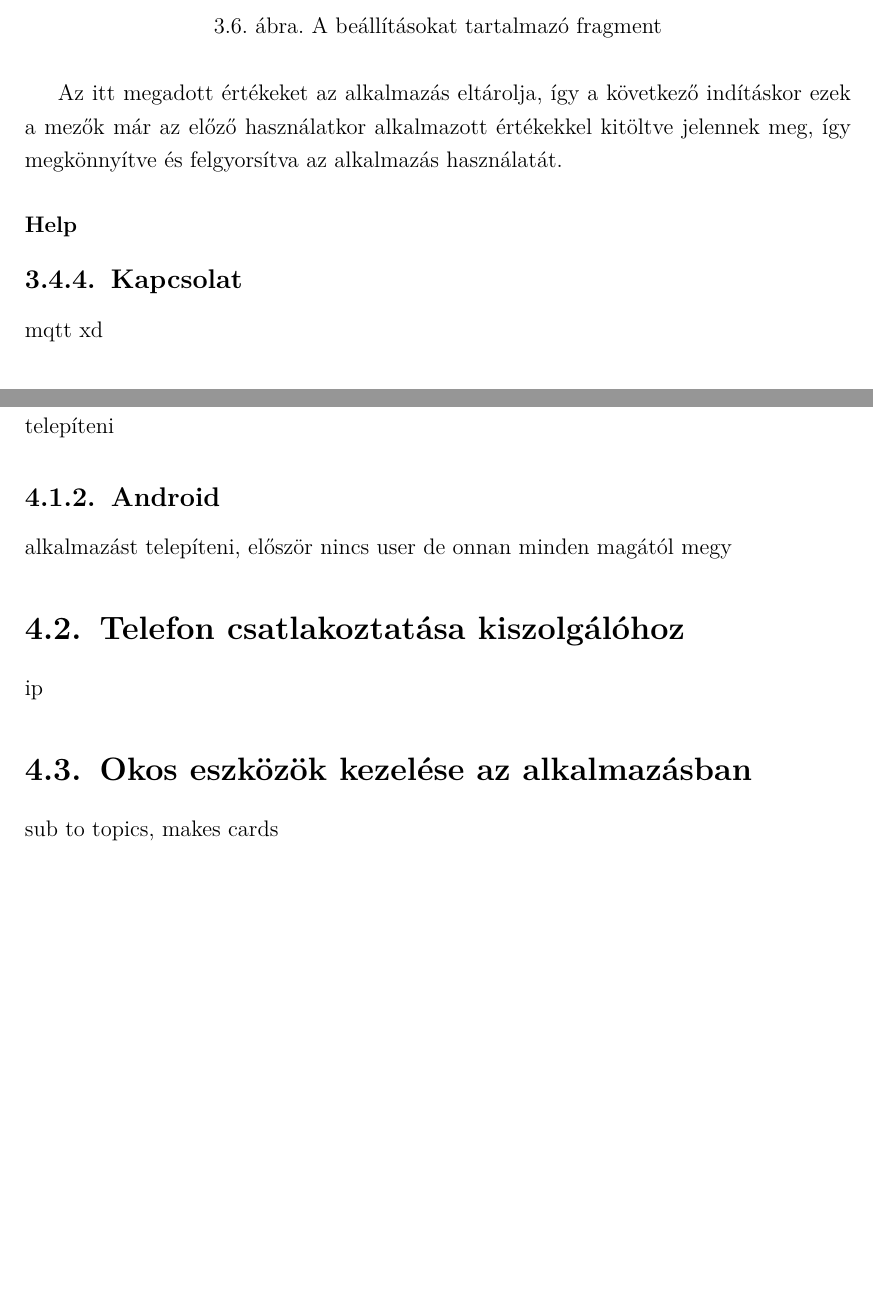
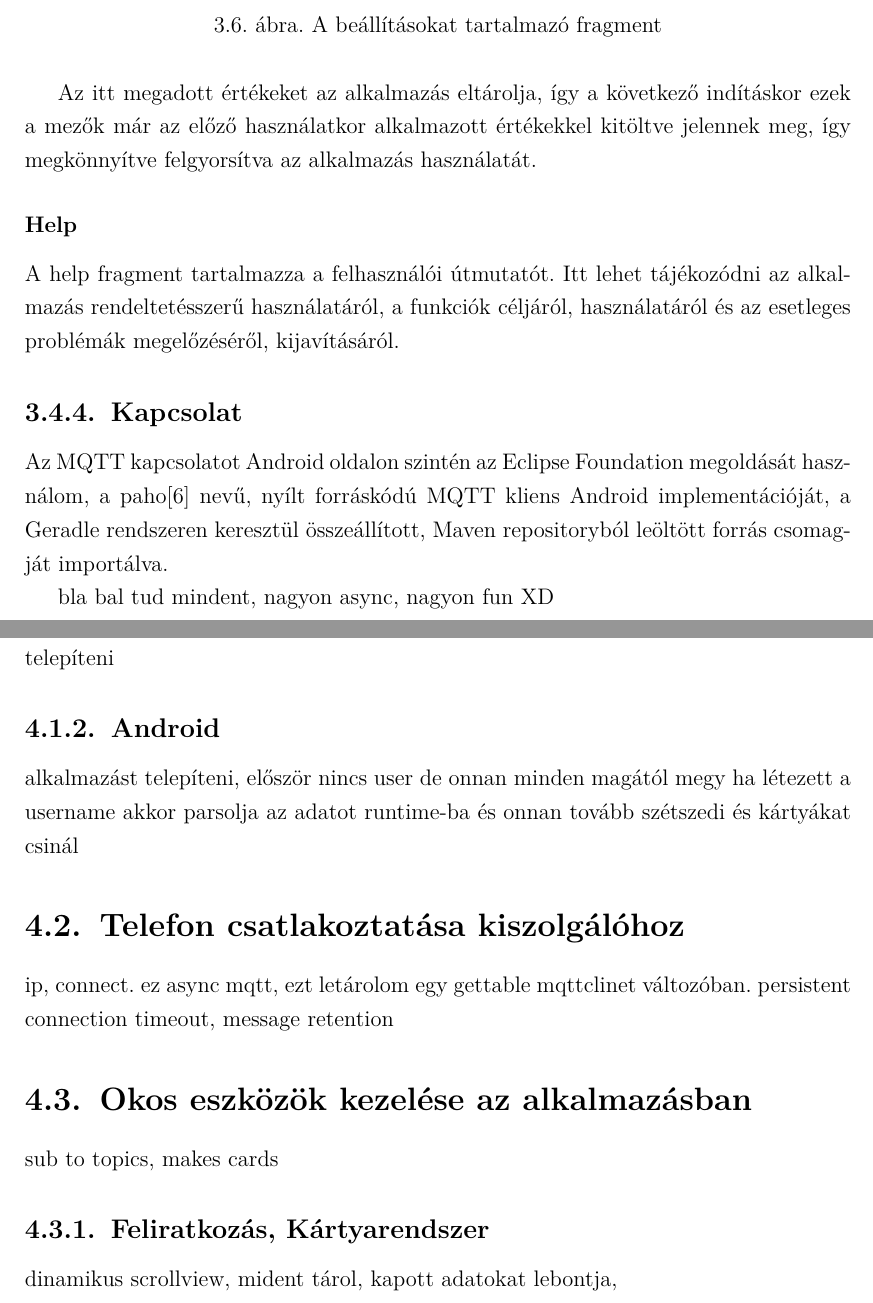
Before and after one commit to Lovasz-Akos/Szakdolgozat-FMNUMU, a LaTeX thesis (Doc/Dolgozat.tex): two parts of pages 17 and 19 of 23 before the commit and two parts of pages 17 and 19 of 24 after it, joined at a grey line, cut so that both start at the same text, the shorter picture padded with empty space. Compiled offline with pdfLaTeX.

Commit message:
latex progress on chapter 3

```diff
--- a/Doc/Dolgozat.tex
+++ b/Doc/Dolgozat.tex
@@ -323,11 +323,18 @@ felhasználó kiválaszt.
 \end{figure}
 
 Az itt megadott értékeket az alkalmazás eltárolja, így a következő indításkor ezek a mezők már az előző használatkor
-alkalmazott értékekkel kitöltve jelennek meg, így megkönnyítve és felgyorsítva az alkalmazás használatát.
+alkalmazott értékekkel kitöltve jelennek meg, így megkönnyítve felgyorsítva az alkalmazás használatát.
+
 \subsubsection{Help}
+A help fragment tartalmazza a felhasználói útmutatót. Itt lehet tájékozódni az alkalmazás rendeltetésszerű használatáról,
+a funkciók céljáról, használatáról és az esetleges problémák megelőzéséről, kijavításáról.
 
 \subsection{Kapcsolat}
-mqtt xd
+Az MQTT kapcsolatot Android oldalon szintén az Eclipse Foundation megoldását használom, a paho\cite{paho} nevű,
+nyílt forráskódú MQTT kliens Android implementációját, a Geradle rendszeren keresztül összeállított,
+Maven repositoryból leöltött forrás csomagját importálva.
+
+bla bal tud mindent, nagyon async, nagyon fun XD
 \subsection{Kártyák}
 tipusok, felépítés
 \subsection{Kommunikáció}
@@ -347,10 +354,15 @@ hátugye nem minden létezik first start
 mostly preconfigured de a flow lehet kell noderedbe meg mqtt config idk, meg ezeket telepíteni
 \subsection{Android}
 alkalmazást telepíteni, először nincs user de onnan minden magától megy
+ha létezett a username akkor parsolja az adatot runtime-ba és onnan tovább szétszedi és kártyákat csinál
+
 \section{Telefon csatlakoztatása kiszolgálóhoz}
-ip
+ip, connect. ez async mqtt, ezt letárolom egy gettable mqttclinet változóban. persistent connection
+timeout, message retention
 \section{Okos eszközök kezelése az alkalmazásban}
 sub to topics, makes cards
+\subsection{Feliratkozás, Kártyarendszer}
+dinamikus scrollview, mident tárol, kapott adatokat lebontja,
 \section{Okos eszközök kezelése a webes felületen}
 node-red ui, több vele a szarakodás mint androidon so nem előnyös, része az üzemeltetésnek
 
```
Also changed, not shown: Doc/Dolgozat.pdf, Doc/Dolgozat.tex (2 more changed lines), 6 other files.
